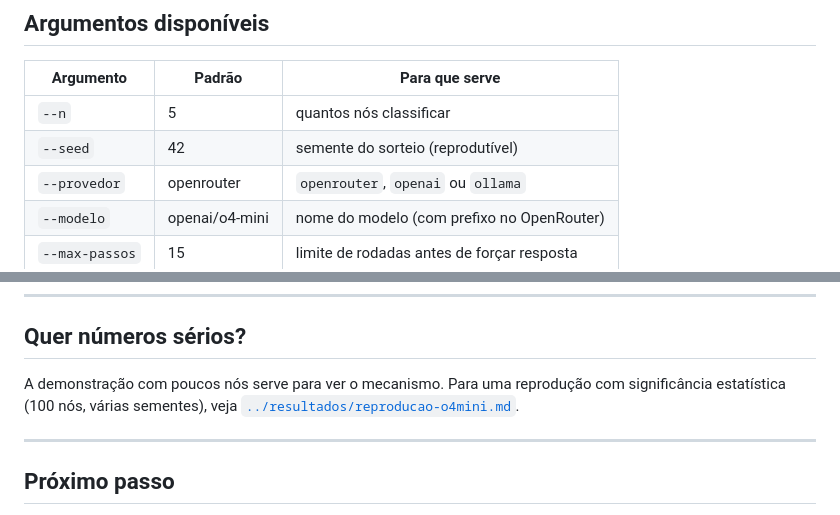
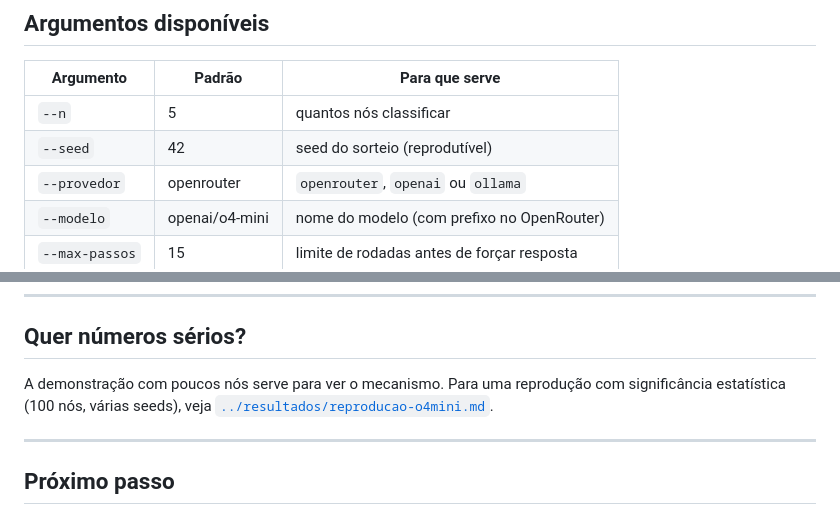
Before and after one commit to luizfpq/graph-as-code, a Markdown page: docs/03-reproduzir-do-zero.md, 2 parts joined by grey strips. Rendered like a GitHub page.

Commit message:
Update 'semente' to 'seed' for consistency

```diff
--- a/docs/03-reproduzir-do-zero.md
+++ b/docs/03-reproduzir-do-zero.md
@@ -104,7 +104,7 @@ significância estão em [`../resultados/reproducao-o4mini.md`](../resultados/re
 | Argumento | Padrão | Para que serve |
 |-----------|--------|----------------|
 | `--n` | 5 | quantos nós classificar |
-| `--seed` | 42 | semente do sorteio (reprodutível) |
+| `--seed` | 42 | seed do sorteio (reprodutível) |
 | `--provedor` | openrouter | `openrouter`, `openai` ou `ollama` |
 | `--modelo` | openai/o4-mini | nome do modelo (com prefixo no OpenRouter) |
 | `--max-passos` | 15 | limite de rodadas antes de forçar resposta |
@@ -127,7 +127,7 @@ significância estão em [`../resultados/reproducao-o4mini.md`](../resultados/re
 ## Quer números sérios?
 
 A demonstração com poucos nós serve para ver o mecanismo. Para uma reprodução com
-significância estatística (100 nós, várias sementes), veja
+significância estatística (100 nós, várias seeds), veja
 [`../resultados/reproducao-o4mini.md`](../resultados/reproducao-o4mini.md).
 
 ---
```
